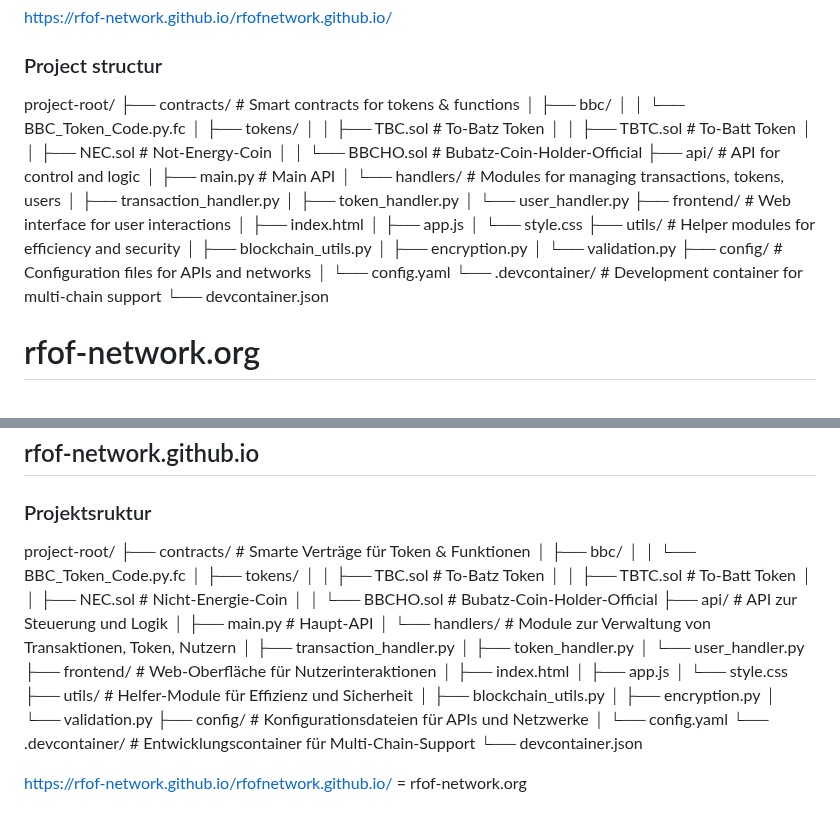
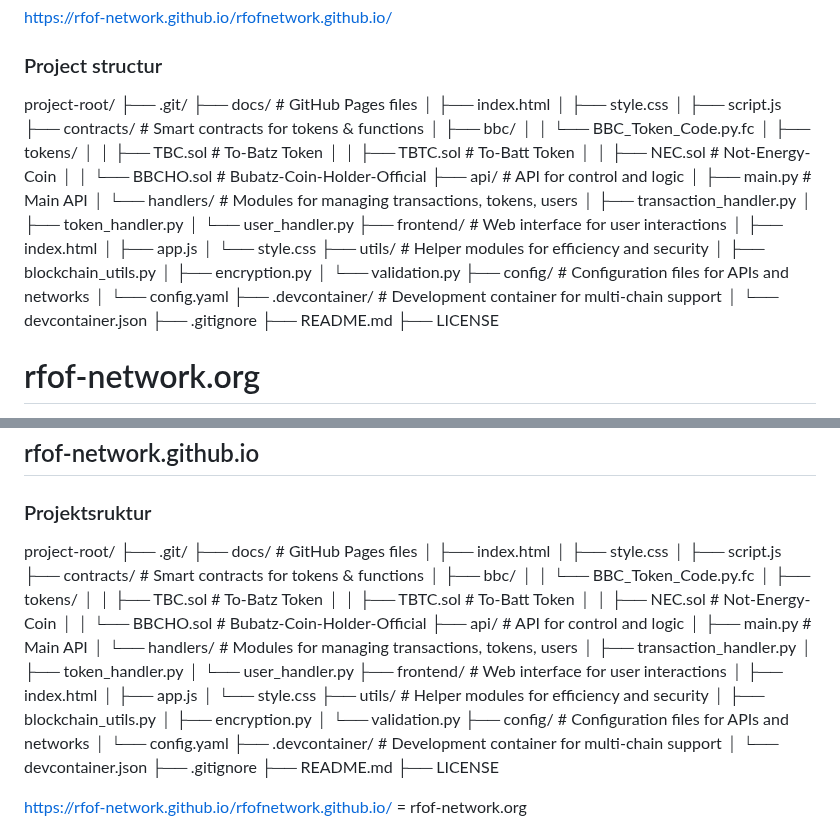
Before and after one commit to RFOF-NETWORK/rfof-network.org, a Markdown page: README.md, 2 parts joined by grey strips. Drawn GitHub-style.

Commit message:
Update README.md
Signed-off-by: rfof-network.org <176731182+RFOF-NETWORK@users.noreply.github.com>

```diff
--- a/README.md
+++ b/README.md
@@ -2,32 +2,41 @@
 https://rfof-network.github.io/rfofnetwork.github.io/
 ### Project structur
 project-root/
-├── contracts/               # Smart contracts for tokens & functions
+├── .git/
+├── docs/ # GitHub Pages files
+│   ├── index.html
+│   ├── style.css
+│   ├── script.js
+├── contracts/ # Smart contracts for tokens & functions
 │   ├── bbc/
 │   │   └── BBC_Token_Code.py.fc
 │   ├── tokens/
-│   │   ├── TBC.sol          # To-Batz Token
-│   │   ├── TBTC.sol         # To-Batt Token
-│   │   ├── NEC.sol          # Not-Energy-Coin
-│   │   └── BBCHO.sol        # Bubatz-Coin-Holder-Official
-├── api/                     # API for control and logic
-│   ├── main.py              # Main API
-│   └── handlers/            # Modules for managing transactions, tokens, users
+│   │   ├── TBC.sol # To-Batz Token
+│   │   ├── TBTC.sol # To-Batt Token
+│   │   ├── NEC.sol # Not-Energy-Coin
+│   │   └── BBCHO.sol # Bubatz-Coin-Holder-Official
+├── api/ # API for control and logic
+│   ├── main.py # Main API
+│   └── handlers/ # Modules for managing transactions, tokens, users
 │       ├── transaction_handler.py
 │       ├── token_handler.py
 │       └── user_handler.py
-├── frontend/                # Web interface for user interactions
+├── frontend/ # Web interface for user interactions
 │   ├── index.html
 │   ├── app.js
 │   └── style.css
-├── utils/                   # Helper modules for efficiency and security
+├── utils/ # Helper modules for efficiency and security
 │   ├── blockchain_utils.py
 │   ├── encryption.py
 │   └── validation.py
-├── config/                  # Configuration files for APIs and networks
+├── config/ # Configuration files for APIs and networks
 │   └── config.yaml
-└── .devcontainer/           # Development container for multi-chain support
-    └── devcontainer.json
+├── .devcontainer/ # Development container for multi-chain support
+│   └── devcontainer.json
+├── .gitignore
+├── README.md
+├── LICENSE
+
 
 
 # rfof-network.org
@@ -76,32 +85,41 @@ Here are simple smart contracts for the tokens:
 
 ### Projektsruktur
 project-root/
-├── contracts/               # Smarte Verträge für Token & Funktionen
+├── .git/
+├── docs/ # GitHub Pages files
+│   ├── index.html
+│   ├── style.css
+│   ├── script.js
+├── contracts/ # Smart contracts for tokens & functions
 │   ├── bbc/
 │   │   └── BBC_Token_Code.py.fc
 │   ├── tokens/
-│   │   ├── TBC.sol          # To-Batz Token
-│   │   ├── TBTC.sol         # To-Batt Token
-│   │   ├── NEC.sol          # Nicht-Energie-Coin
-│   │   └── BBCHO.sol        # Bubatz-Coin-Holder-Official
-├── api/                     # API zur Steuerung und Logik
-│   ├── main.py              # Haupt-API
-│   └── handlers/            # Module zur Verwaltung von Transaktionen, Token, Nutzern
+│   │   ├── TBC.sol # To-Batz Token
+│   │   ├── TBTC.sol # To-Batt Token
+│   │   ├── NEC.sol # Not-Energy-Coin
+│   │   └── BBCHO.sol # Bubatz-Coin-Holder-Official
+├── api/ # API for control and logic
+│   ├── main.py # Main API
+│   └── handlers/ # Modules for managing transactions, tokens, users
 │       ├── transaction_handler.py
 │       ├── token_handler.py
 │       └── user_handler.py
-├── frontend/                # Web-Oberfläche für Nutzerinteraktionen
+├── frontend/ # Web interface for user interactions
 │   ├── index.html
 │   ├── app.js
 │   └── style.css
-├── utils/                   # Helfer-Module für Effizienz und Sicherheit
+├── utils/ # Helper modules for efficiency and security
 │   ├── blockchain_utils.py
 │   ├── encryption.py
 │   └── validation.py
-├── config/                  # Konfigurationsdateien für APIs und Netzwerke
+├── config/ # Configuration files for APIs and networks
 │   └── config.yaml
-└── .devcontainer/           # Entwicklungscontainer für Multi-Chain-Support
-    └── devcontainer.json
+├── .devcontainer/ # Development container for multi-chain support
+│   └── devcontainer.json
+├── .gitignore
+├── README.md
+├── LICENSE
+
 
 https://rfof-network.github.io/rfofnetwork.github.io/ = rfof-network.org
 
```
